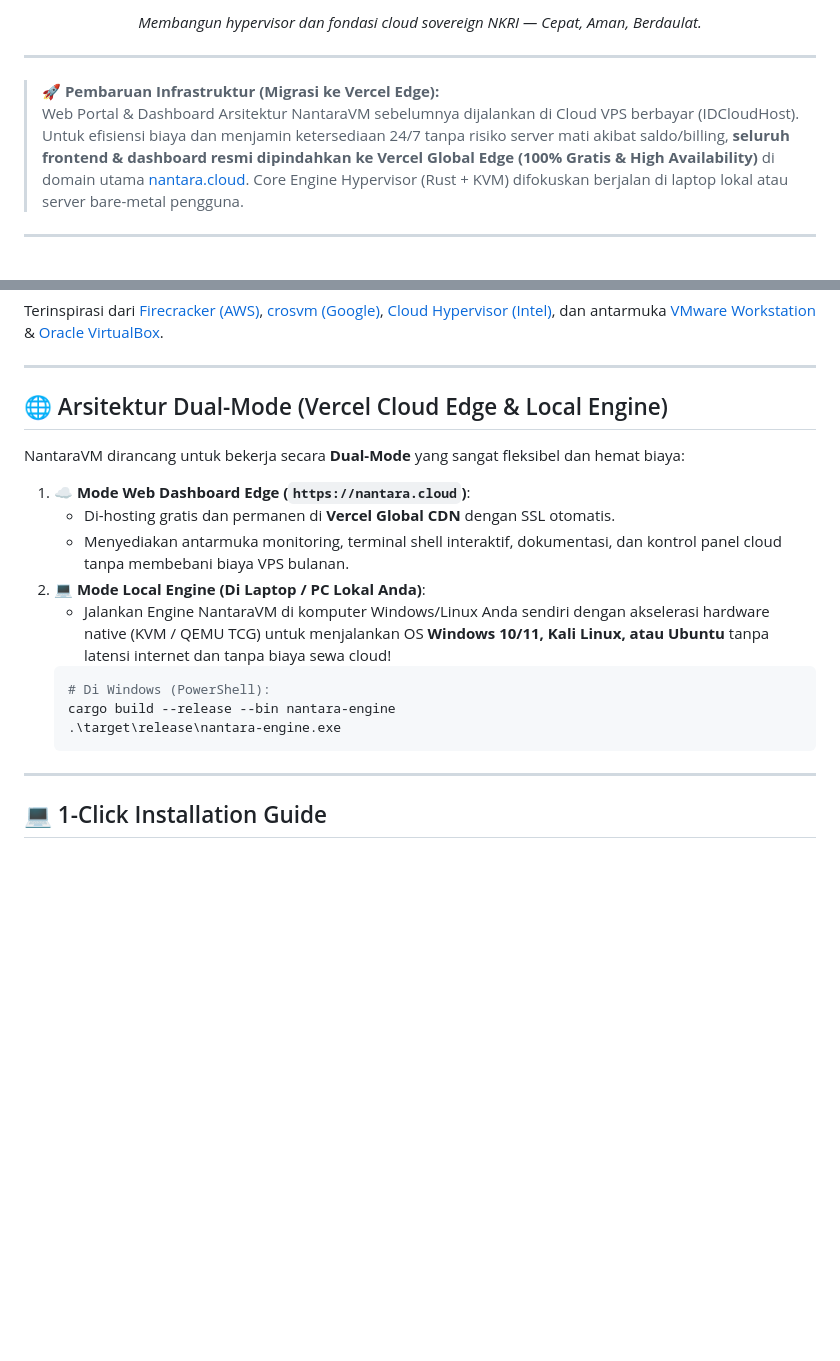
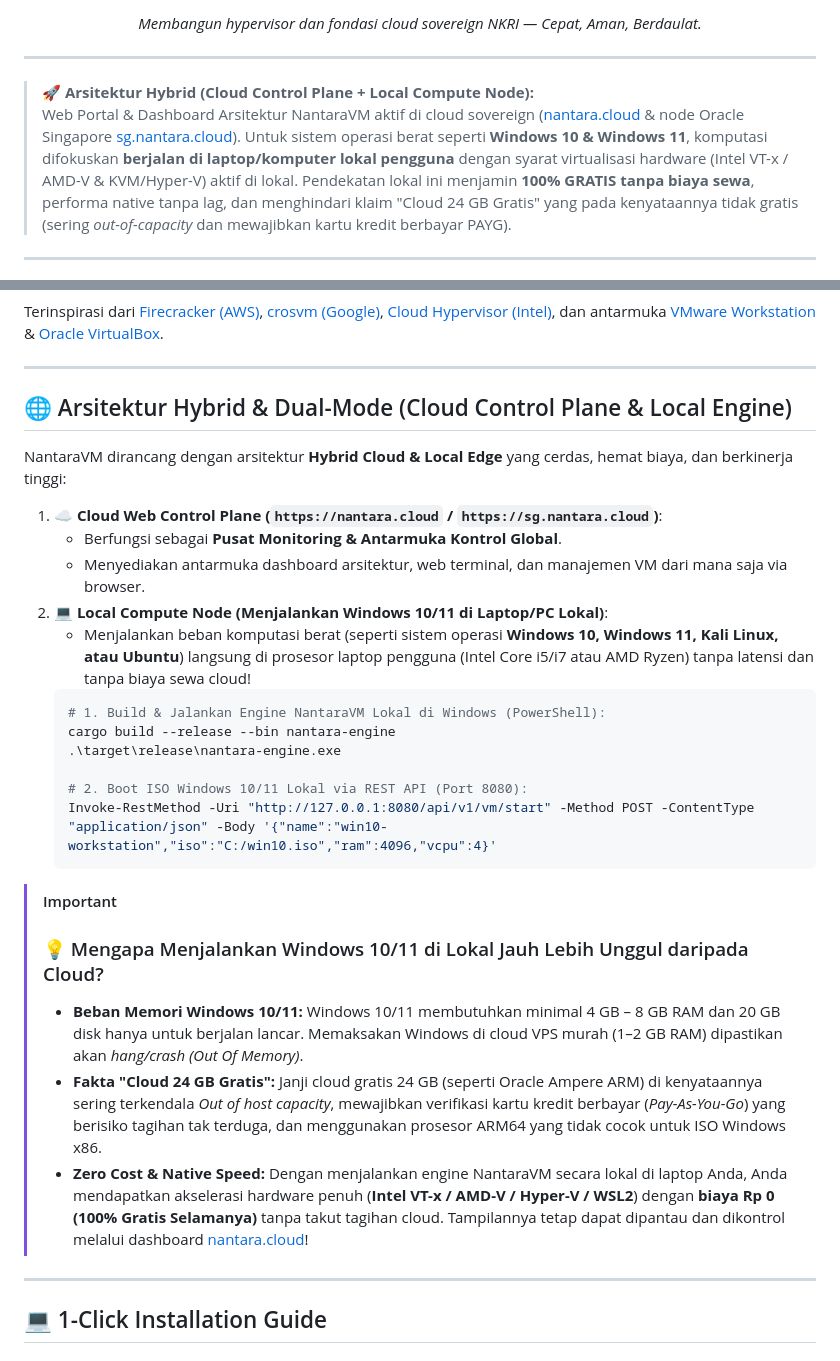
Before and after one commit to camanit/nantara-vm, a Markdown page: README.md, 2 parts joined by grey strips. Drawn GitHub-style; blank space fills up the shorter version.

Commit message:
docs: ubah badge Vercel ke Oracle Cloud dan lengkapi instruksi nantara-engine lokal

````diff
--- a/README.md
+++ b/README.md
@@ -19,8 +20,9 @@
 
 ---
 
-> 🚀 **Pembaruan Infrastruktur (Migrasi ke Vercel Edge):**
-> Web Portal & Dashboard Arsitektur NantaraVM sebelumnya dijalankan di Cloud VPS berbayar (IDCloudHost). Untuk efisiensi biaya dan menjamin ketersediaan 24/7 tanpa risiko server mati akibat saldo/billing, **seluruh frontend & dashboard resmi dipindahkan ke Vercel Global Edge (100% Gratis & High Availability)** di domain utama [nantara.cloud](https://nantara.cloud). Core Engine Hypervisor (Rust + KVM) difokuskan berjalan di laptop lokal atau server bare-metal pengguna.
+> 🚀 **Arsitektur Hybrid (Cloud Control Plane + Local Compute Node):**
+> Web Portal & Dashboard Arsitektur NantaraVM aktif di cloud sovereign ([nantara.cloud](https://nantara.cloud) & node Oracle Singapore [sg.nantara.cloud](https://sg.nantara.cloud)). Untuk sistem operasi berat seperti **Windows 10 & Windows 11**, komputasi difokuskan **berjalan di laptop/komputer lokal pengguna** dengan syarat virtualisasi hardware (Intel VT-x / AMD-V & KVM/Hyper-V) aktif di lokal. Pendekatan lokal ini menjamin **100% GRATIS tanpa biaya sewa**, performa native tanpa lag, dan menghindari klaim "Cloud 24 GB Gratis" yang pada kenyataannya tidak gratis (sering *out-of-capacity* dan mewajibkan kartu kredit berbayar PAYG).
+
 
 ---
 
@@ -43,22 +45,32 @@ Terinspirasi dari [Firecracker (AWS)](https://firecracker-microvm.github.io/), [
 
 ---
 
-## 🌐 Arsitektur Dual-Mode (Vercel Cloud Edge & Local Engine)
+## 🌐 Arsitektur Hybrid & Dual-Mode (Cloud Control Plane & Local Engine)
 
-NantaraVM dirancang untuk bekerja secara **Dual-Mode** yang sangat fleksibel dan hemat biaya:
+NantaraVM dirancang dengan arsitektur **Hybrid Cloud & Local Edge** yang cerdas, hemat biaya, dan berkinerja tinggi:
 
-1. **☁️ Mode Web Dashboard Edge (`https://nantara.cloud`)**:
-   - Di-hosting gratis dan permanen di **Vercel Global CDN** dengan SSL otomatis.
-   - Menyediakan antarmuka monitoring, terminal shell interaktif, dokumentasi, dan kontrol panel cloud tanpa membebani biaya VPS bulanan.
-2. **💻 Mode Local Engine (Di Laptop / PC Lokal Anda)**:
-   - Jalankan Engine NantaraVM di komputer Windows/Linux Anda sendiri dengan akselerasi hardware native (KVM / QEMU TCG) untuk menjalankan OS **Windows 10/11, Kali Linux, atau Ubuntu** tanpa latensi internet dan tanpa biaya sewa cloud!
+1. **☁️ Cloud Web Control Plane (`https://nantara.cloud` / `https://sg.nantara.cloud`)**:
+   - Berfungsi sebagai **Pusat Monitoring & Antarmuka Kontrol Global**.
+   - Menyediakan antarmuka dashboard arsitektur, web terminal, dan manajemen VM dari mana saja via browser.
+2. **💻 Local Compute Node (Menjalankan Windows 10/11 di Laptop/PC Lokal)**:
+   - Menjalankan beban komputasi berat (seperti sistem operasi **Windows 10, Windows 11, Kali Linux, atau Ubuntu**) langsung di prosesor laptop pengguna (Intel Core i5/i7 atau AMD Ryzen) tanpa latensi dan tanpa biaya sewa cloud!
    ```powershell
-   # Di Windows (PowerShell):
+   # 1. Build & Jalankan Engine NantaraVM Lokal di Windows (PowerShell):
    cargo build --release --bin nantara-engine
    .\target\release\nantara-engine.exe
+
+   # 2. Boot ISO Windows 10/11 Lokal via REST API (Port 8080):
+   Invoke-RestMethod -Uri "http://127.0.0.1:8080/api/v1/vm/start" -Method POST -ContentType "application/json" -Body '{"name":"win10-workstation","iso":"C:/win10.iso","ram":4096,"vcpu":4}'
    ```
 
+> [!IMPORTANT]
+> ### 💡 Mengapa Menjalankan Windows 10/11 di Lokal Jauh Lebih Unggul daripada Cloud?
+> * **Beban Memori Windows 10/11:** Windows 10/11 membutuhkan minimal 4 GB – 8 GB RAM dan 20 GB disk hanya untuk berjalan lancar. Memaksakan Windows di cloud VPS murah (1–2 GB RAM) dipastikan akan *hang/crash (Out Of Memory)*.
+> * **Fakta "Cloud 24 GB Gratis":** Janji cloud gratis 24 GB (seperti Oracle Ampere ARM) di kenyataannya sering terkendala *Out of host capacity*, mewajibkan verifikasi kartu kredit berbayar (*Pay-As-You-Go*) yang berisiko tagihan tak terduga, dan menggunakan prosesor ARM64 yang tidak cocok untuk ISO Windows x86.
+> * **Zero Cost & Native Speed:** Dengan menjalankan engine NantaraVM secara lokal di laptop Anda, Anda mendapatkan akselerasi hardware penuh (**Intel VT-x / AMD-V / Hyper-V / WSL2**) dengan **biaya Rp 0 (100% Gratis Selamanya)** tanpa takut tagihan cloud. Tampilannya tetap dapat dipantau dan dikontrol melalui dashboard [nantara.cloud](https://nantara.cloud)!
+
 ---
+
 
 ## 💻 1-Click Installation Guide
 
````
Also changed, not shown: other parts of README.md (+2 -1 lines).
